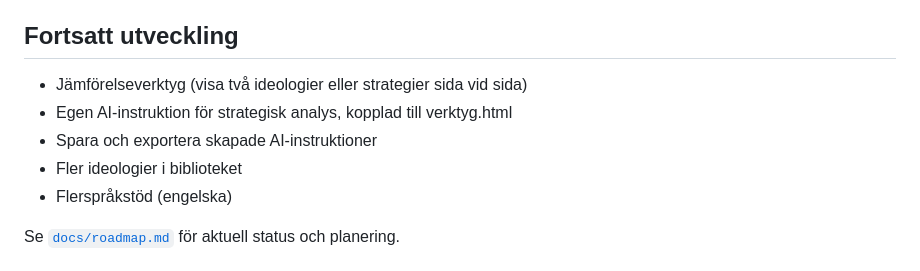
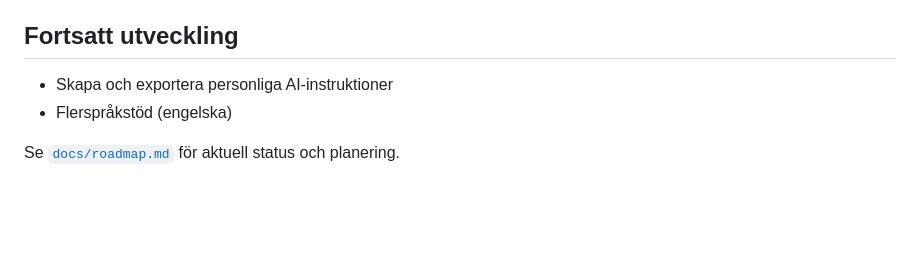
Before and after one commit to politiskaalternativ/webbplattform, a Markdown page: README.md, the part around the change. GitHub-like rendering; blank space fills up the shorter version.

Commit message:
Update development section in README
Removed outdated features from the development section.

```diff
--- a/README.md
+++ b/README.md
@@ -135,10 +135,7 @@ för arkitekturbeslut och en guide till att lägga till ideologier, strategier e
 
 ## Fortsatt utveckling
 
-- Jämförelseverktyg (visa två ideologier eller strategier sida vid sida)
-- Egen AI-instruktion för strategisk analys, kopplad till verktyg.html
-- Spara och exportera skapade AI-instruktioner
-- Fler ideologier i biblioteket
+- Skapa och exportera personliga AI-instruktioner
 - Flerspråkstöd (engelska)
 
 Se [`docs/roadmap.md`](docs/roadmap.md) för aktuell status och planering.
```
